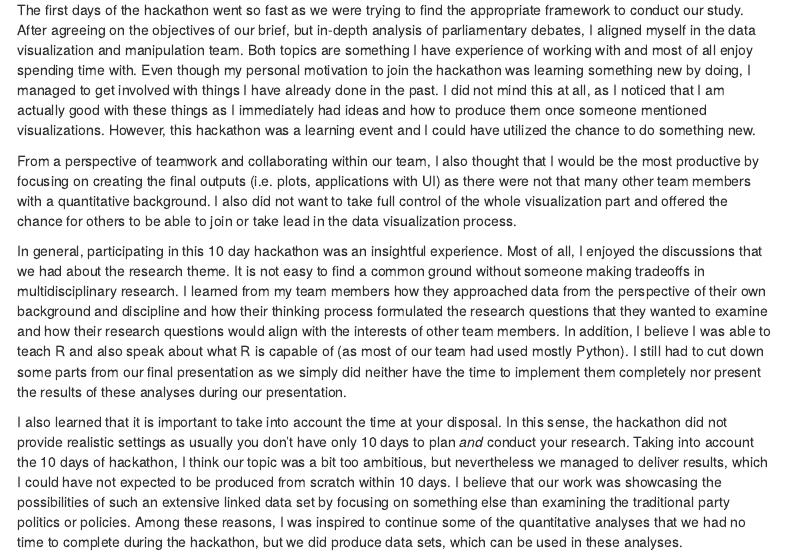
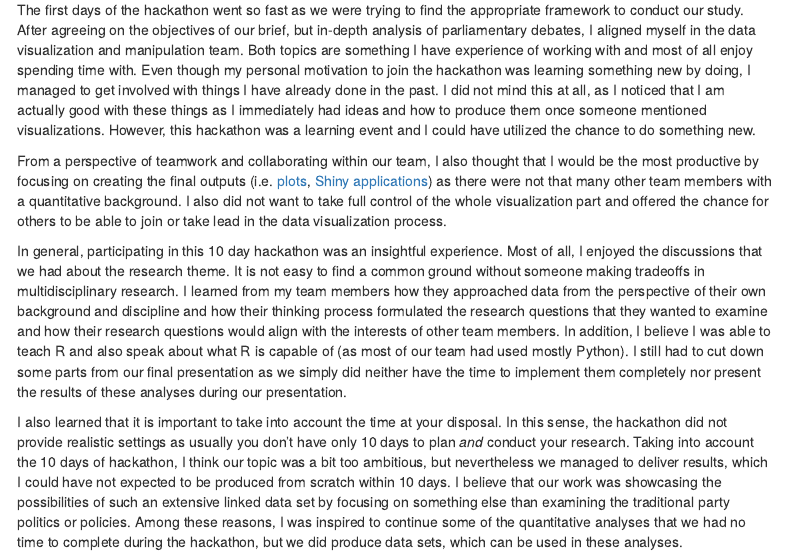
Before and after one commit to joniok/dhh2021, an R Markdown document (index.Rmd): the page in a window 1100 px wide, from 640 px down. Rendered offline with R 4.5, knitr and Pandoc, with nearby package versions; menus at the side of the page are left out.

Commit message:
Add links and HTML

```diff
--- a/index.Rmd
+++ b/index.Rmd
@@ -36,7 +36,7 @@ My initial interest regarding participation in DHH2021, was to cooperate with pe
 
 The first days of the hackathon went so fast as we were trying to find the appropriate framework to conduct our study. After agreeing on the objectives of our brief, but in-depth analysis of parliamentary debates, I aligned myself in the data visualization and manipulation team. Both topics are something I have experience of working with and most of all enjoy spending time with. Even though my personal motivation to join the hackathon was learning something new by doing, I managed to get involved with things I have already done in the past. I did not mind this at all, as I noticed that I am actually good with these things as I immediately had ideas and how to produce them once someone mentioned visualizations. However, this hackathon was a learning event and I could have utilized the chance to do something new.
 
-From a perspective of teamwork and collaborating within our team, I also thought that I would be the most productive by focusing on creating the final outputs (i.e. plots, applications with UI) as there were not that many other team members with a quantitative background. I also did not want to take full control of the whole visualization part and offered the chance for others to be able to join or take lead in the data visualization process.
+From a perspective of teamwork and collaborating within our team, I also thought that I would be the most productive by focusing on creating the final outputs (i.e. [plots](https://github.com/dhh21/semparl/blob/main/plots/financial_crisis_rate.gif), [Shiny applications](https://jonioks.shinyapps.io/citiesinparl/)) as there were not that many other team members with a quantitative background. I also did not want to take full control of the whole visualization part and offered the chance for others to be able to join or take lead in the data visualization process.
 
 In general, participating in this 10 day hackathon was an insightful experience. Most of all, I enjoyed the discussions that we had about the research theme. It is not easy to find a common ground without someone making tradeoffs in multidisciplinary research. I learned from my team members how they approached data from the perspective of their own background and discipline and how their thinking process formulated the research questions that they wanted to examine and how their research questions would align with the interests of other team members. In addition, I believe I was able to teach R and also speak about what R is capable of (as most of our team had used mostly Python). I still had to cut down some parts from our final presentation as we simply did neither have the time to implement them completely nor present the results of these analyses during our presentation.
 
```
Also changed, not shown: index.html (added).
